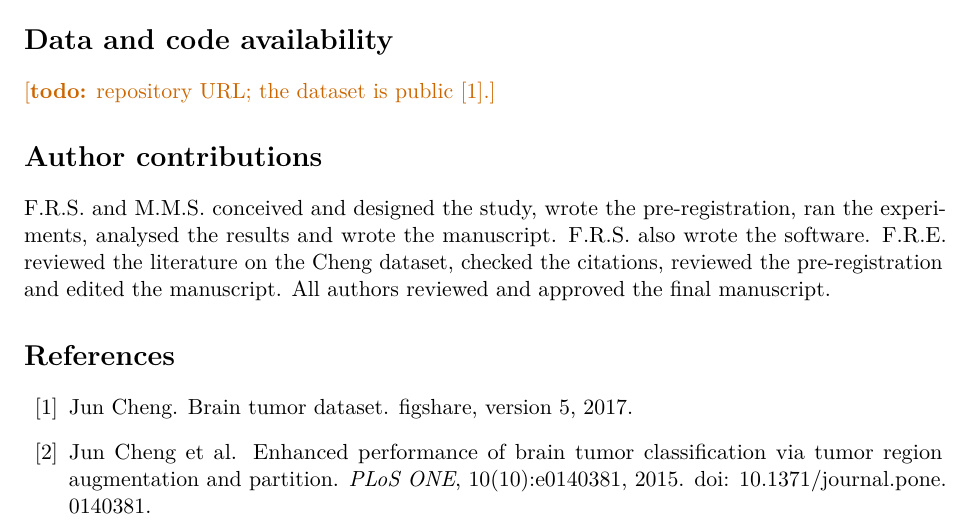
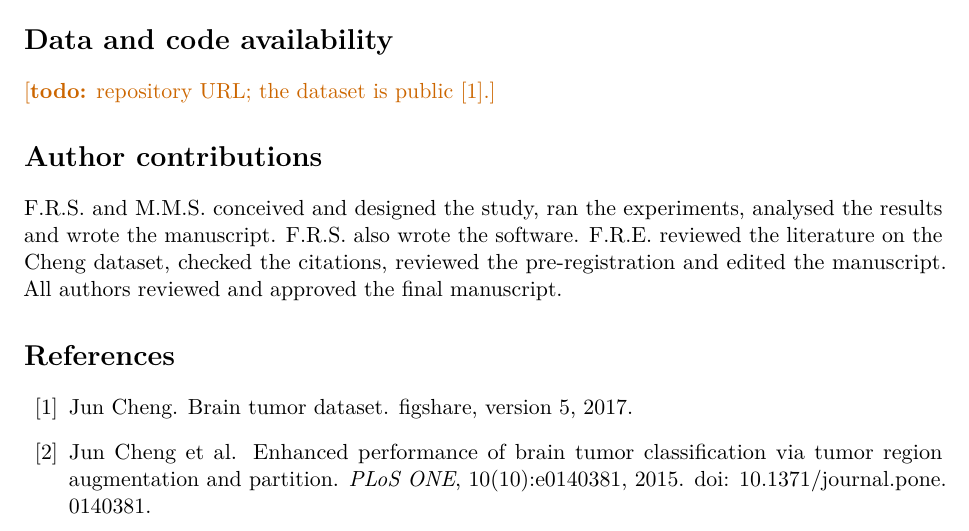
Before and after one commit to farzanasupti/Brain-Tumor-Segmentation, a LaTeX paper (paper/journal/main.tex): part of page 5 of 7, cut so that both start at the same text. Compiled offline with pdfLaTeX.

Commit message:
Keep the contributions to what was stated

```diff
--- a/paper/journal/main.tex
+++ b/paper/journal/main.tex
@@ -289,7 +289,7 @@ describes this implementation, not theirs. \pending{corrected-arm result, if run
 \todo{repository URL; the dataset is public \citep{chengdata}.}
 
 \section*{Author contributions}
-F.R.S. and M.M.S. conceived and designed the study, wrote the pre-registration, ran the experiments, analysed the results and wrote the manuscript. F.R.S. also wrote the software. F.R.E. reviewed the literature on the Cheng dataset, checked the citations, reviewed the pre-registration and edited the manuscript. All authors reviewed and approved the final manuscript.
+F.R.S. and M.M.S. conceived and designed the study, ran the experiments, analysed the results and wrote the manuscript. F.R.S. also wrote the software. F.R.E. reviewed the literature on the Cheng dataset, checked the citations, reviewed the pre-registration and edited the manuscript. All authors reviewed and approved the final manuscript.
 
 \bibliographystyle{unsrtnat}
 \bibliography{refs}
```
